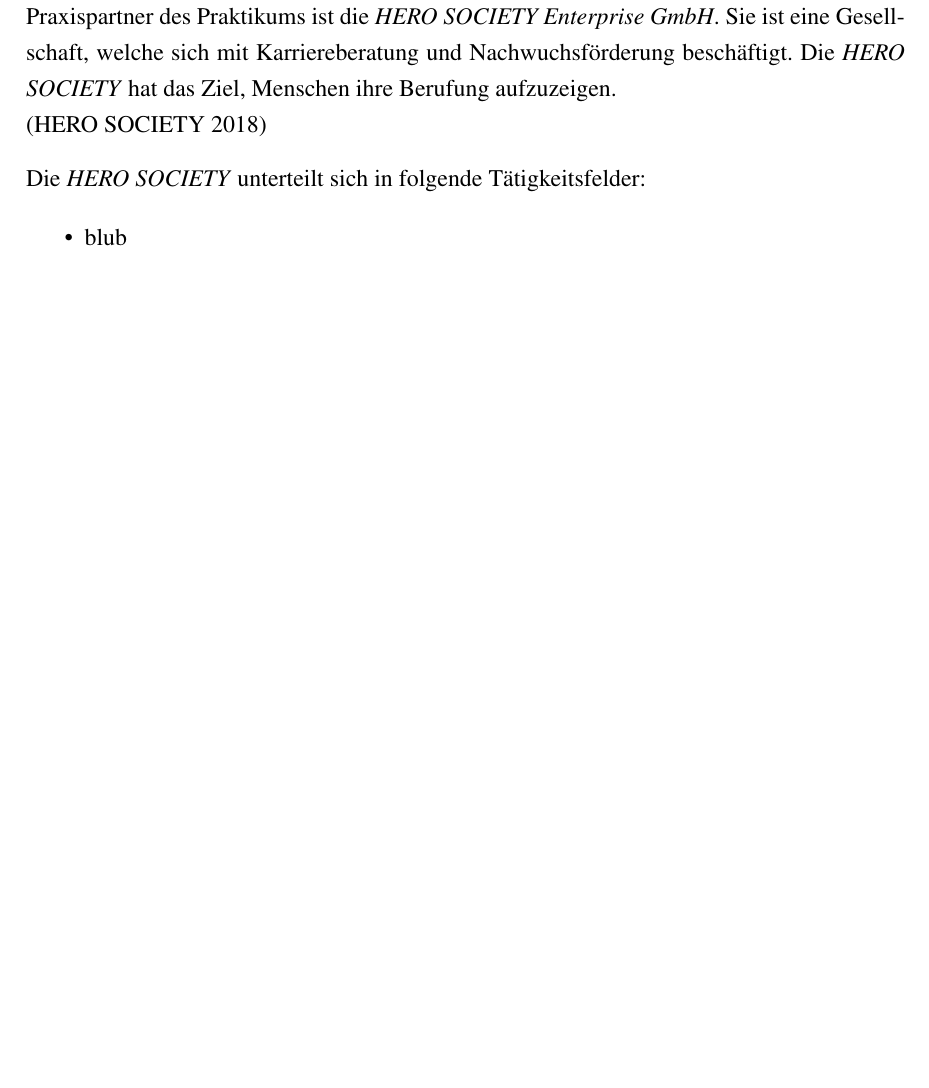
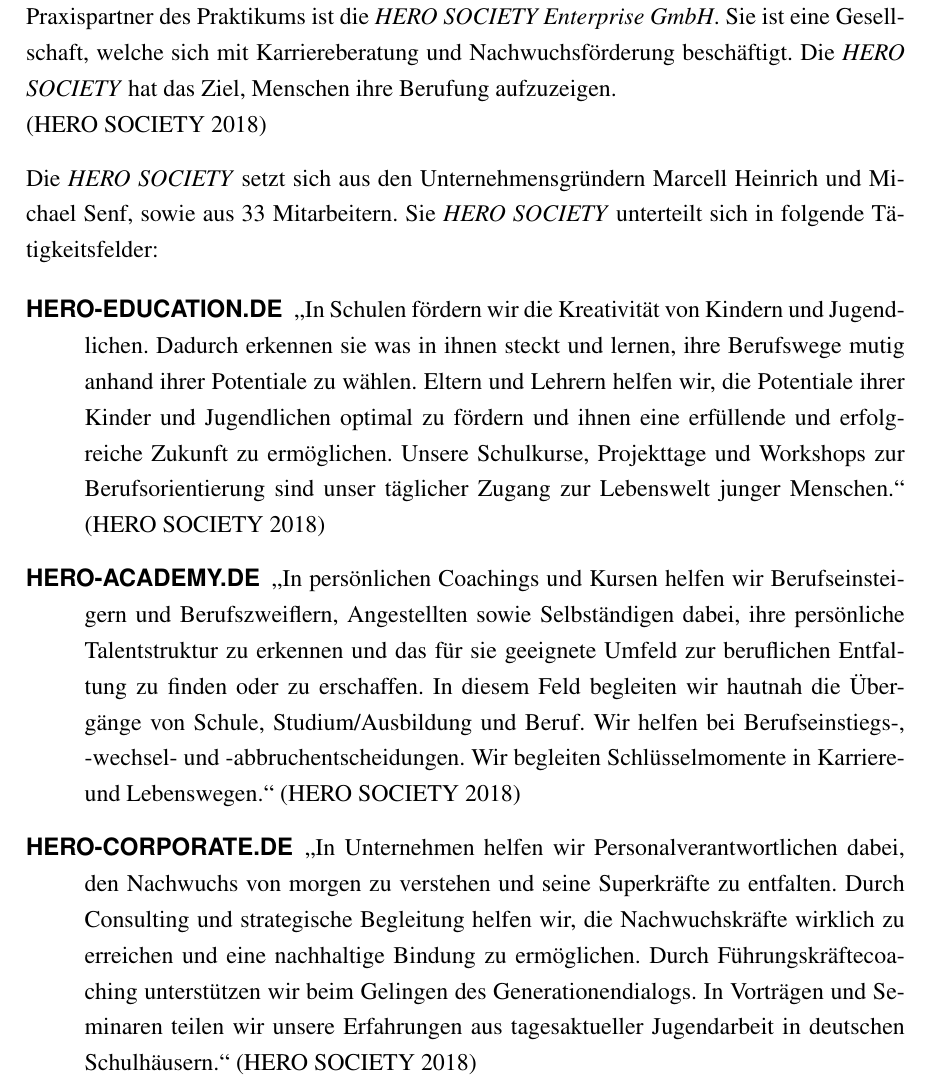
Before and after one commit to godlikelucinda/praktikumsbericht, a LaTeX book (main.tex, which reads Kapitel/Praxispartner.tex): part of page 7 of 11, cut so that both start at the same text, the shorter picture padded with empty space. Compiled offline with pdfLaTeX.

Commit message:
Praxispartner fertig.

```diff
--- a/Kapitel/Praxispartner.tex
+++ b/Kapitel/Praxispartner.tex
@@ -11,13 +11,12 @@
 Praxispartner des Praktikums ist die \term{HERO SOCIETY Enterprise GmbH}. Sie ist eine Gesellschaft, welche sich mit Karriereberatung und Nachwuchsförderung beschäftigt. Die \term{HERO SOCIETY} hat das Ziel, Menschen ihre Berufung aufzuzeigen.\\
 \parencite{hero-society}
 
-Die \term{HERO SOCIETY} unterteilt sich in folgende Tätigkeitsfelder:
+Die \term{HERO SOCIETY} setzt sich aus den Unternehmensgründern Marcell Heinrich und Michael Senf, sowie aus 33 Mitarbeitern. Sie \term{HERO SOCIETY} unterteilt sich in folgende Tätigkeitsfelder:
 
-\begin{itemize}
-\item blub
-\end{itemize}
+\begin{description}
+	\item[HERO-EDUCATION.DE] \glqq{}In Schulen fördern wir die Kreativität von Kindern und Jugendlichen. Dadurch erkennen sie was in ihnen steckt und lernen, ihre Berufswege mutig anhand ihrer Potentiale zu wählen. Eltern und Lehrern helfen wir, die Potentiale ihrer Kinder und Jugendlichen optimal zu fördern und ihnen eine erfüllende  und erfolgreiche Zukunft zu ermöglichen. Unsere Schulkurse, Projekttage und Workshops zur Berufsorientierung sind unser täglicher Zugang zur Lebenswelt junger Menschen.\grqq{} \parencite{hero-society}
 
-% - Die HERO SOCIETY unterteilt sich in folgende Tätigkeitsfelder
-%	- HERO-EDUCATION.DE
-%	- HERO-ACADEMY.DE
-%	- HERO-CORPORATE.DE
+	\item[HERO-ACADEMY.DE] \glqq{}In persönlichen Coachings und Kursen helfen wir Berufseinsteigern und Berufszweiflern, Angestellten sowie Selbständigen dabei, ihre persönliche Talentstruktur zu erkennen und das für sie geeignete Umfeld zur beruflichen Entfaltung zu finden oder zu erschaffen. In diesem Feld begleiten wir hautnah die Übergänge von Schule, Studium/Ausbildung und Beruf. Wir helfen bei Berufseinstiegs-, -wechsel- und -abbruchentscheidungen. Wir begleiten Schlüsselmomente in Karriere- und Lebenswegen.\grqq{} \parencite{hero-society}
+
+	\item[HERO-CORPORATE.DE] \glqq{}In Unternehmen helfen wir Personalverantwortlichen dabei, den Nachwuchs von morgen zu verstehen und seine Superkräfte zu entfalten. Durch Consulting und strategische Begleitung helfen wir, die Nachwuchskräfte wirklich zu erreichen und eine nachhaltige Bindung zu ermöglichen. Durch Führungskräftecoaching unterstützen wir beim Gelingen des Generationendialogs. In Vorträgen und Seminaren teilen wir unsere Erfahrungen aus tagesaktueller Jugendarbeit in deutschen Schulhäusern.\grqq{}  \parencite{hero-society}
+\end{description}
```
